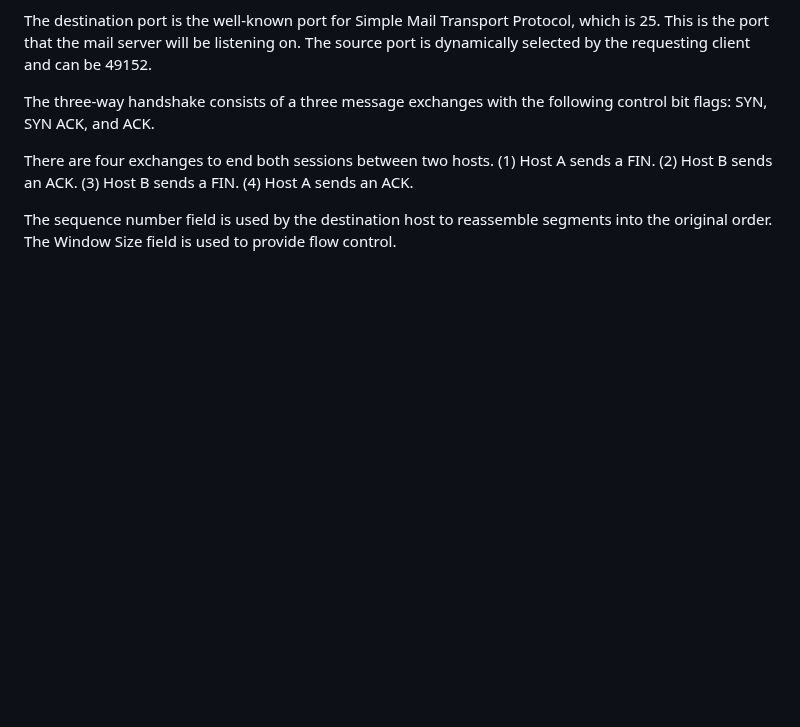
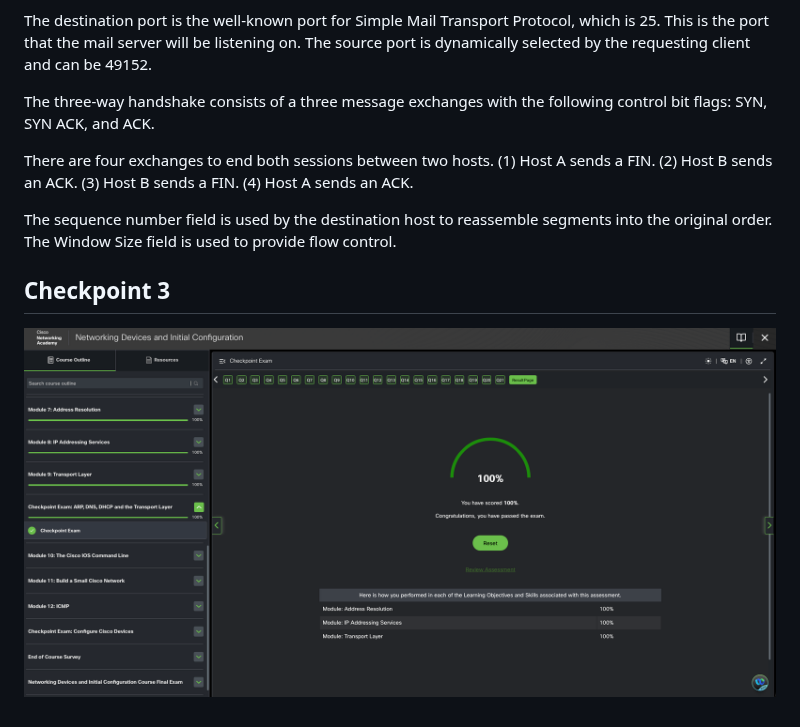
Before and after one commit to humanauction/cisco-cisco, a Markdown page: networkDevicesInitialConfiguration/9TransportLayer.md, the part around the change. GitHub-like rendering; pictures changed too: networkDevicesInitialConfiguration/img/checkpointPass3.png (added); blank space fills up the shorter version.

Commit message:
Add: 9TransportLayer.md: checkpoint 3 pass.

```diff
--- a/networkDevicesInitialConfiguration/9TransportLayer.md
+++ b/networkDevicesInitialConfiguration/9TransportLayer.md
@@ -1122,3 +1122,7 @@ There are four exchanges to end both sessions between two hosts. (1) Host A send
 
 The sequence number field is used by the destination host to reassemble segments into the original order.
 The Window Size field is used to provide flow control.
+
+## Checkpoint 3
+
+![checkpoint 3](img/checkpointPass3.png)
```
Also changed, not shown: readme.md (+1 -1 lines).
